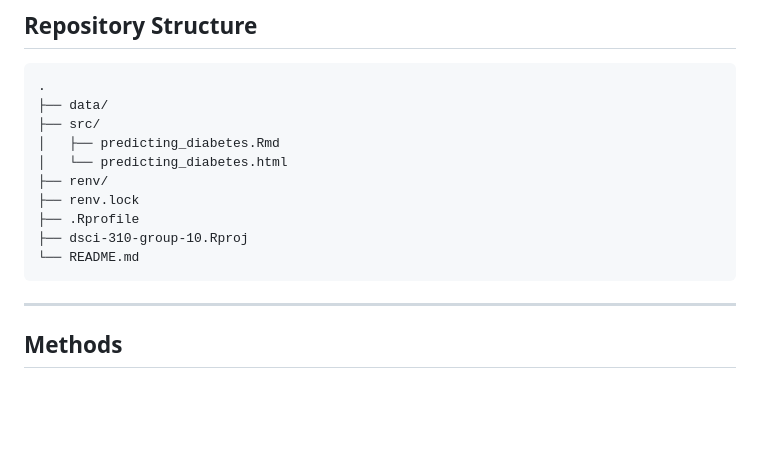
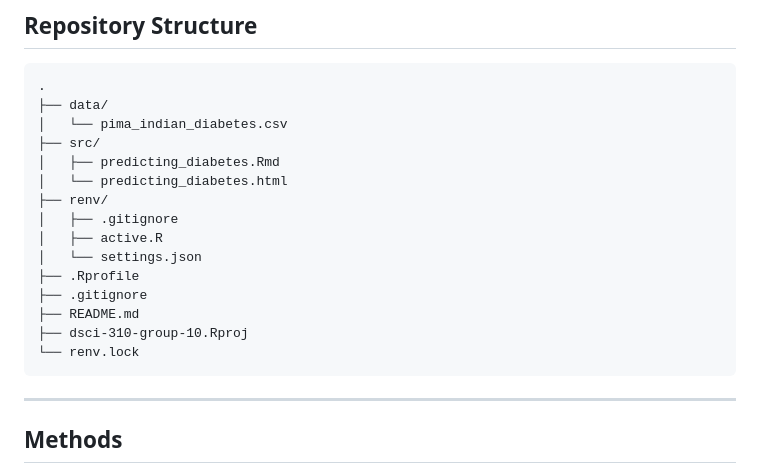
Before and after one commit to UBC-DSCI-310-2025W2/dsci-310-group-10, a Markdown page: README.md, the part around the change. Drawn GitHub-style; blank space fills up the shorter version.

````diff
--- a/README.md
+++ b/README.md
@@ -54,14 +54,19 @@ Approximately 35% of individuals in the dataset are diabetic.
 ```
 .
 ├── data/
+│   └── pima_indian_diabetes.csv
 ├── src/
 │   ├── predicting_diabetes.Rmd
 │   └── predicting_diabetes.html
 ├── renv/
-├── renv.lock
+│   ├── .gitignore
+│   ├── active.R
+│   └── settings.json
 ├── .Rprofile
+├── .gitignore
+├── README.md
 ├── dsci-310-group-10.Rproj
-└── README.md
+└── renv.lock
 ```
 
 ---
````
